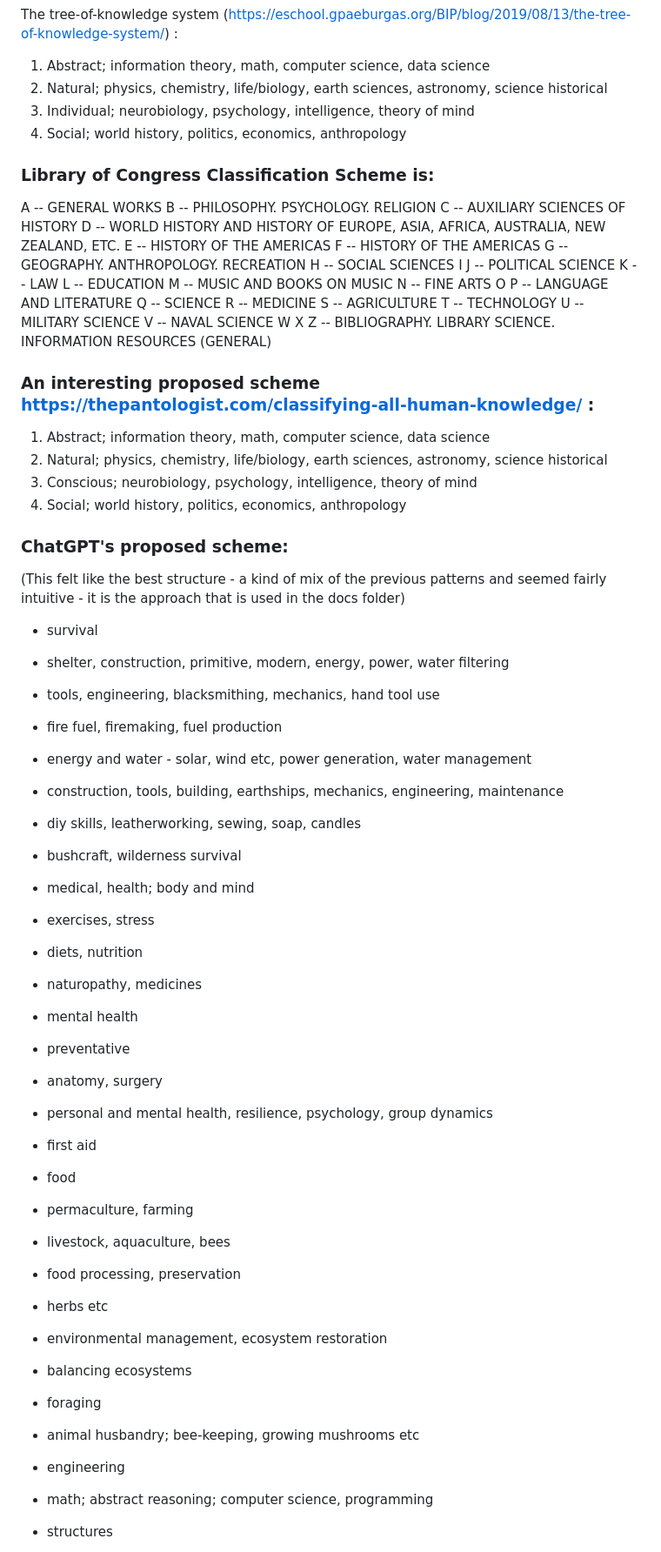
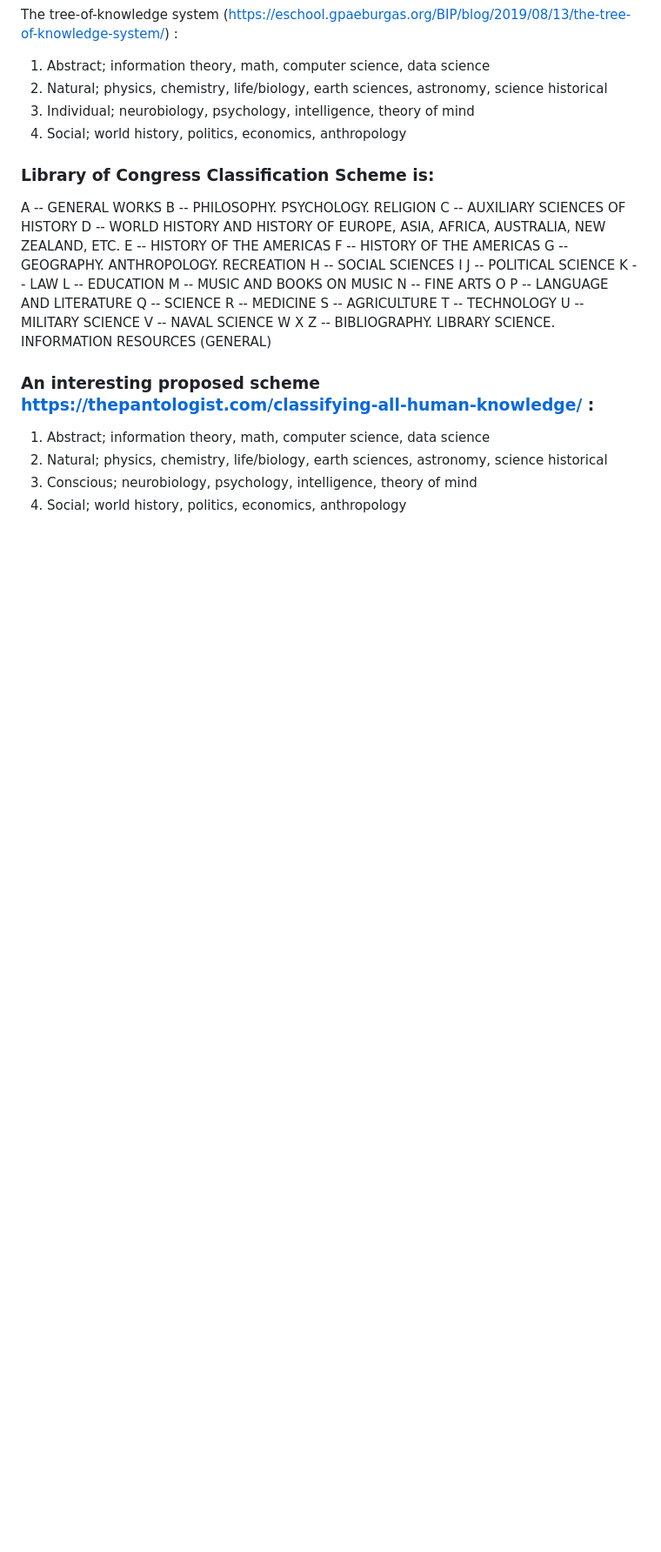
Before and after one commit to companionintelligence/JustInCase, a Markdown page: docs/1300-categorization.md, the part around one of its changes. Shown at 87% size. Drawn GitHub-style; blank space fills up the shorter version.

```diff
--- a/docs/1300-categorization.md
+++ b/docs/1300-categorization.md
@@ -89,40 +89,4 @@ Z -- BIBLIOGRAPHY. LIBRARY SCIENCE. INFORMATION RESOURCES (GENERAL)
 3. Conscious; neurobiology, psychology, intelligence, theory of mind
 4. Social; world history, politics, economics, anthropology
 
-### ChatGPT's proposed scheme:
 
-(This felt like the best structure - a kind of mix of the previous patterns and seemed fairly intuitive - it is the approach that is used in the docs folder)
-
-- survival
-- shelter, construction, primitive, modern, energy, power, water filtering
-- tools, engineering, blacksmithing, mechanics, hand tool use
-- fire fuel, firemaking, fuel production
-- energy and water - solar, wind etc, power generation, water management
-- construction, tools, building, earthships, mechanics, engineering, maintenance
-- diy skills, leatherworking, sewing, soap, candles
-- bushcraft, wilderness survival
-
-- medical, health; body and mind
-- exercises, stress
-- diets, nutrition
-- naturopathy, medicines
-- mental health
-- preventative
-- anatomy, surgery
-- personal and mental health, resilience, psychology, group dynamics
-- first aid
-
-- food
-- permaculture, farming
-- livestock, aquaculture, bees
-- food processing, preservation
-- herbs etc
-- environmental management, ecosystem restoration
-- balancing ecosystems
-- foraging
-- animal husbandry; bee-keeping, growing mushrooms etc
-
-- engineering
-- math; abstract reasoning; computer science, programming
-- structures
-
```
Also changed, not shown: other parts of docs/1300-categorization.md (+1 -77 lines).
